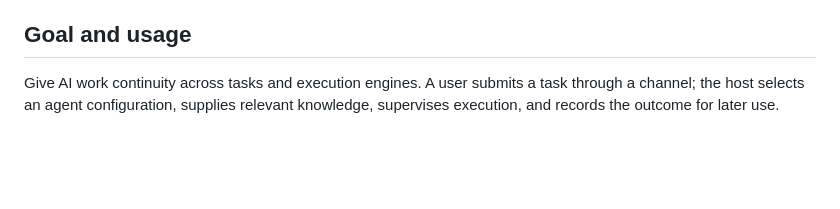
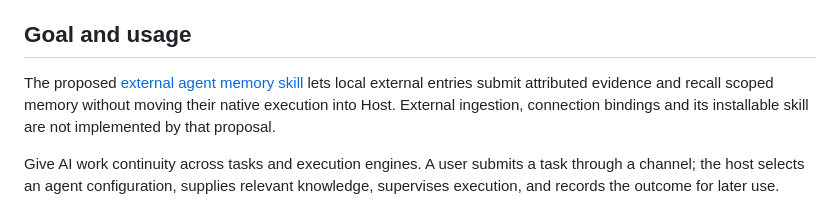
Before and after one commit to zhoushoujianwork/Agent-Host, a Markdown page: docs/architecture.md, the part around the change. Rendered like a GitHub page; blank space fills up the shorter version.

Commit message:
docs: design external agent memory integration skill

```diff
--- a/docs/architecture.md
+++ b/docs/architecture.md
@@ -59,6 +59,11 @@ One historical live Jev admission mismatch remains unresolved; that decision
 suite was not rerun for the retrieval change.
 
 ## Goal and usage
+
+The proposed [external agent memory skill](external-memory-skill-design.md)
+lets local external entries submit attributed evidence and recall scoped memory
+without moving their native execution into Host. External ingestion, connection
+bindings and its installable skill are not implemented by that proposal.
 
 Give AI work continuity across tasks and execution engines. A user submits a
 task through a channel; the host selects an agent configuration, supplies
```
Also changed, not shown: docs/external-memory-skill-design-detail.md (added, +130 -0 lines), docs/external-memory-skill-design.md (added, +80 -0 lines).
